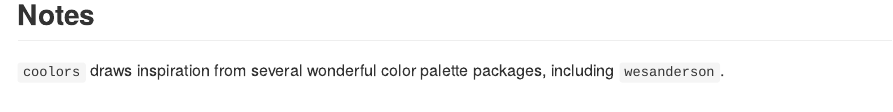
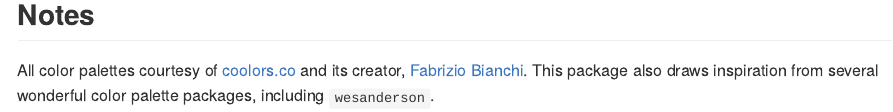
Before and after one commit to simmwill/coolors, an R Markdown document (README.Rmd): the page in a window 1100 px wide, from 1650 px down. The pictures show the output file README.md that the author committed with the source, drawn offline in the style of GitHub.

Commit message:
Couple edits to README

```diff
--- a/README.Rmd
+++ b/README.Rmd
@@ -61,4 +61,4 @@ palette_coolors(palette_num = 336, n = 2)
 
 ## Notes
 
-`coolors` draws inspiration from several wonderful color palette packages, including `wesanderson`.
+All color palettes courtesy of [coolors.co](https://coolors.co) and its creator, [Fabrizio Bianchi](http://fabrizio.io/). This package also draws inspiration from several wonderful color palette packages, including `wesanderson`.
```
Also changed, not shown: README.md.
